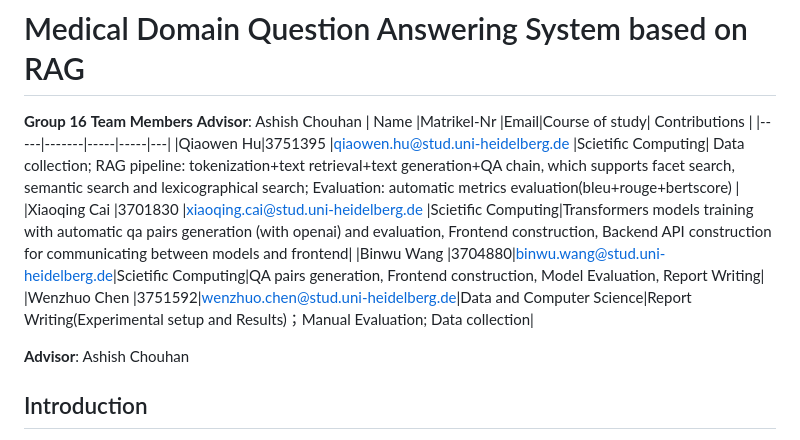
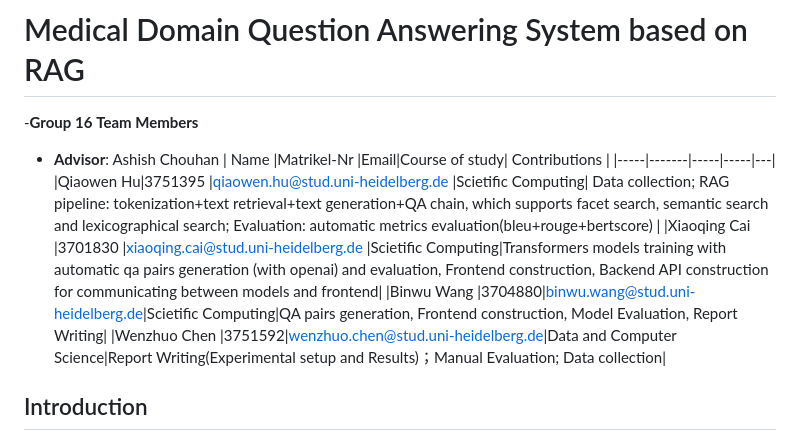
Before and after one commit to QA-system/QA-System-on-PubMed-INLPT-WS2023, a Markdown page: Report/Report .md, the part around the change. Drawn GitHub-style.

```diff
--- a/Report/Report .md
+++ b/Report/Report .md
@@ -1,8 +1,8 @@
 # Medical Domain Question Answering System based on RAG
 
-**Group 16**
+-**Group 16**
 **Team Members**
-      **Advisor**:  Ashish Chouhan
+- **Advisor**:  Ashish Chouhan
 | Name |Matrikel-Nr  |Email|Course of study| Contributions |
 |-----|-------|-----|-----|---|
 |Qiaowen Hu|3751395            |qiaowen.hu@stud.uni-heidelberg.de |Scietific Computing| Data collection; RAG pipeline: tokenization+text retrieval+text generation+QA chain, which supports facet search, semantic search and lexicographical search; Evaluation: automatic metrics evaluation(bleu+rouge+bertscore) |
@@ -10,7 +10,6 @@
 |Binwu Wang          |3704880|binwu.wang@stud.uni-heidelberg.de|Scietific Computing|QA pairs generation, Frontend construction,  Model Evaluation, Report Writing|
 |Wenzhuo Chen          |3751592|wenzhuo.chen@stud.uni-heidelberg.de|Data and Computer Science|Report Writing(Experimental setup and Results)；Manual Evaluation; Data collection|
 
-**Advisor**:  Ashish Chouhan
 
 
 ## Introduction
```
